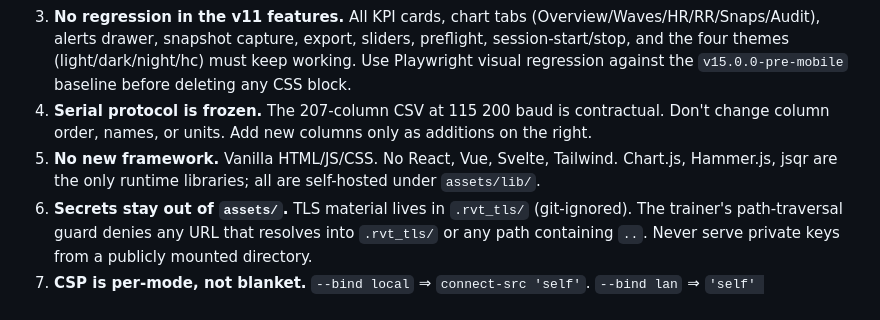
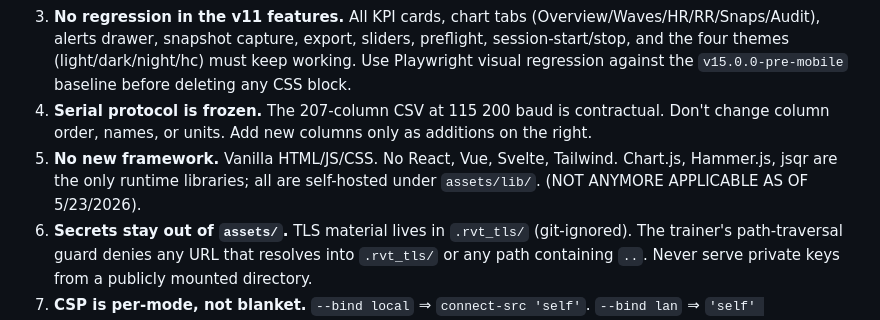
Before and after one commit to blayalems/radar-vital-mmwave-60-davao, a Markdown page: AGENTS.md, the part around the change. GitHub-like rendering.

Commit message:
Revise framework restriction note in AGENTS.md
Updated the note on framework restrictions to indicate that the previous rule is no longer applicable as of 5/23/2026.

```diff
--- a/AGENTS.md
+++ b/AGENTS.md
@@ -16,7 +16,7 @@ The design plan lives at `/root/.claude/plans/take-a-look-at-fizzy-taco.md` on t
 2. **Branch discipline.** Develop on `claude/mobile-first-dashboard-upABy`. Never push to `main` or `archive/*` without an explicit human instruction. The archive branch is frozen.
 3. **No regression in the v11 features.** All KPI cards, chart tabs (Overview/Waves/HR/RR/Snaps/Audit), alerts drawer, snapshot capture, export, sliders, preflight, session-start/stop, and the four themes (light/dark/night/hc) must keep working. Use Playwright visual regression against the `v15.0.0-pre-mobile` baseline before deleting any CSS block.
 4. **Serial protocol is frozen.** The 207-column CSV at 115 200 baud is contractual. Don't change column order, names, or units. Add new columns only as additions on the right.
-5. **No new framework.** Vanilla HTML/JS/CSS. No React, Vue, Svelte, Tailwind. Chart.js, Hammer.js, jsqr are the only runtime libraries; all are self-hosted under `assets/lib/`.
+5. **No new framework.** Vanilla HTML/JS/CSS. No React, Vue, Svelte, Tailwind. Chart.js, Hammer.js, jsqr are the only runtime libraries; all are self-hosted under `assets/lib/`. (NOT ANYMORE APPLICABLE AS OF 5/23/2026).
 6. **Secrets stay out of `assets/`.** TLS material lives in `.rvt_tls/` (git-ignored). The trainer's path-traversal guard denies any URL that resolves into `.rvt_tls/` or any path containing `..`. Never serve private keys from a publicly mounted directory.
 7. **CSP is per-mode, not blanket.** `--bind local` ⇒ `connect-src 'self'`. `--bind lan` ⇒ `'self' <advertised-lan-origin>` (the literal trainer URL chosen at boot). Capacitor/Tauri WebViews keep `'self'` because LAN traffic flows through native HTTP, not the WebView fetch path.
 8. **HSTS only when explicit.** Never send `Strict-Transport-Security` under a self-signed cert. Gated to `--tls-trusted` only.
```
